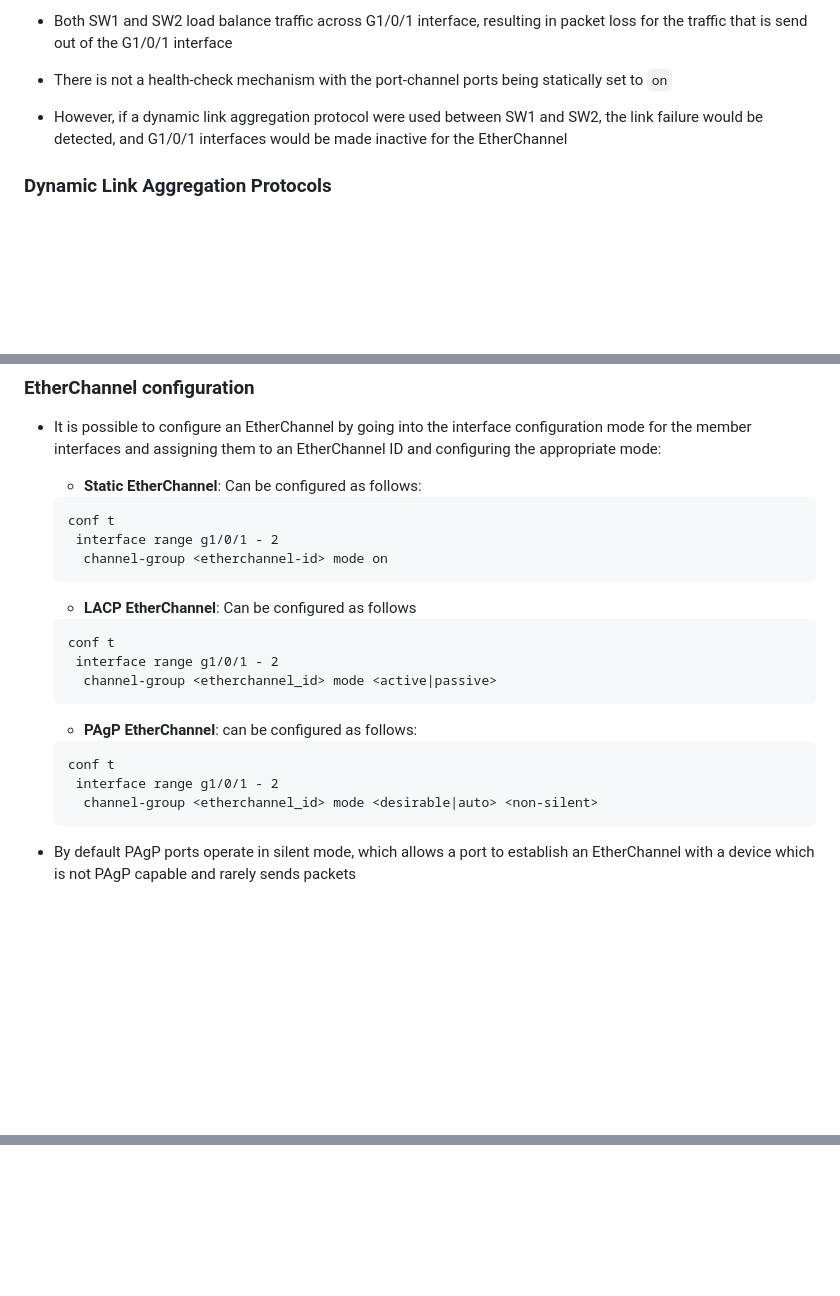
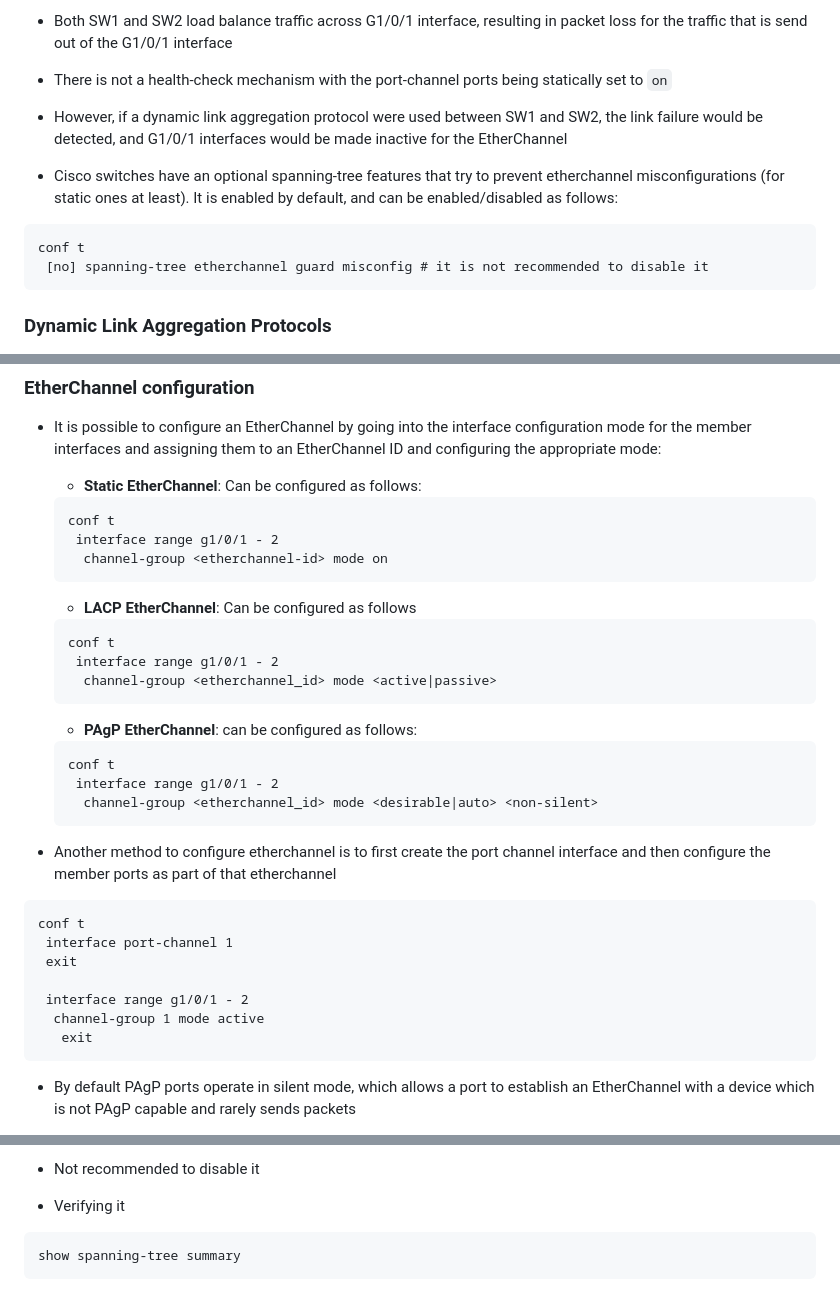
Before and after one commit to mariusavram123/cisco-notes, a Markdown page: ENCOR/VLAN-and-Etherchannel.md, 3 parts joined by grey strips. Rendered like a GitHub page; blank space fills up the shorter version.

Commit message:
Added some more etherchannel notes - spanning-tree etherchannel misconfiguration guard and Auto-LAG

````diff
--- a/ENCOR/VLAN-and-Etherchannel.md
+++ b/ENCOR/VLAN-and-Etherchannel.md
@@ -533,6 +533,13 @@ show interface g0/1 switchport
 
 - However, if a dynamic link aggregation protocol were used between SW1 and SW2, the link failure would be detected, and G1/0/1 interfaces would be made inactive for the EtherChannel
 
+- Cisco switches have an optional spanning-tree features that try to prevent etherchannel misconfigurations (for static ones at least). It is enabled by default, and can be enabled/disabled as follows:
+
+```
+conf t
+ [no] spanning-tree etherchannel guard misconfig # it is not recommended to disable it
+```
+
 ### Dynamic Link Aggregation Protocols
 
 - Two common link aggregation protocols are Link Aggregation Control Protocol(LACP) and Port Aggregation Protocol(PAgP)
@@ -584,7 +591,6 @@ show interface g0/1 switchport
 	 interface range g1/0/1 - 2
 	  channel-group <etherchannel-id> mode on
 	```
-
 	- **LACP EtherChannel**: Can be configured as follows
 
 	```
@@ -592,7 +598,6 @@ show interface g0/1 switchport
 	 interface range g1/0/1 - 2
 	  channel-group <etherchannel_id> mode <active|passive>
 	```
-
 	- **PAgP EtherChannel**: can be configured as follows:
 
 	```
@@ -601,6 +606,17 @@ show interface g0/1 switchport
 	  channel-group <etherchannel_id> mode <desirable|auto> <non-silent>
 	```
 
+- Another method to configure etherchannel is to first create the port channel interface and then configure the member ports as part of that etherchannel
+
+```
+conf t
+ interface port-channel 1
+ exit
+
+ interface range g1/0/1 - 2
+  channel-group 1 mode active
+   exit
+```
 - By default PAgP ports operate in silent mode, which allows a port to establish an EtherChannel with a device which is not PAgP capable and rarely sends packets
 
 - Using the optional `non-silent` keyword requires a port to receive PAgP packets before adding it to the EtherChannel
@@ -1196,0 +1307,7 @@ show etherchannel load-balance
+- Not recommended to disable it
+
+- Verifying it
+
+```
+show spanning-tree summary
+```
````
Also changed, not shown: other parts of ENCOR/VLAN-and-Etherchannel.md (+94 -0 lines), ENCOR/etherchannel-valid-configs.png (added).
